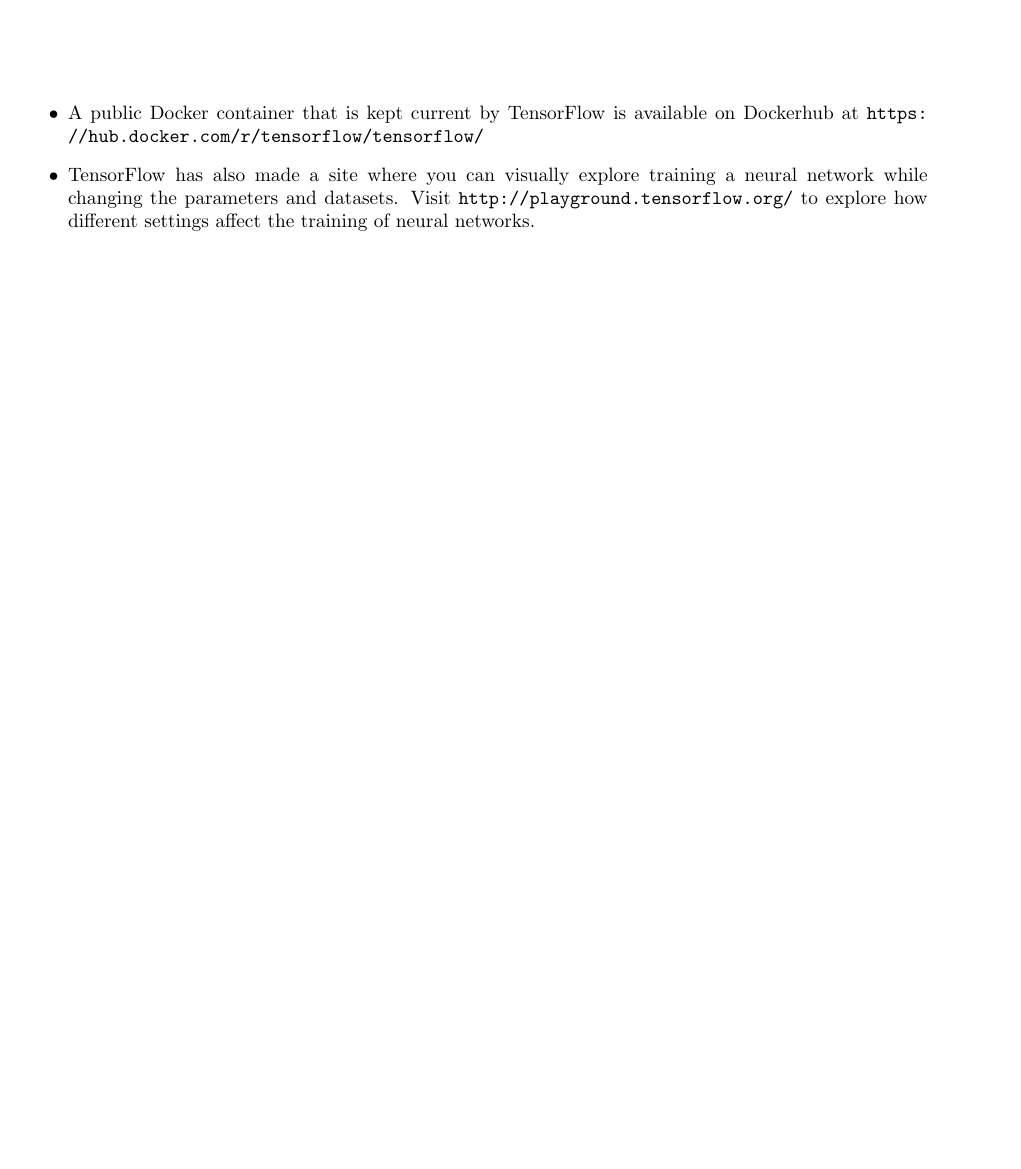
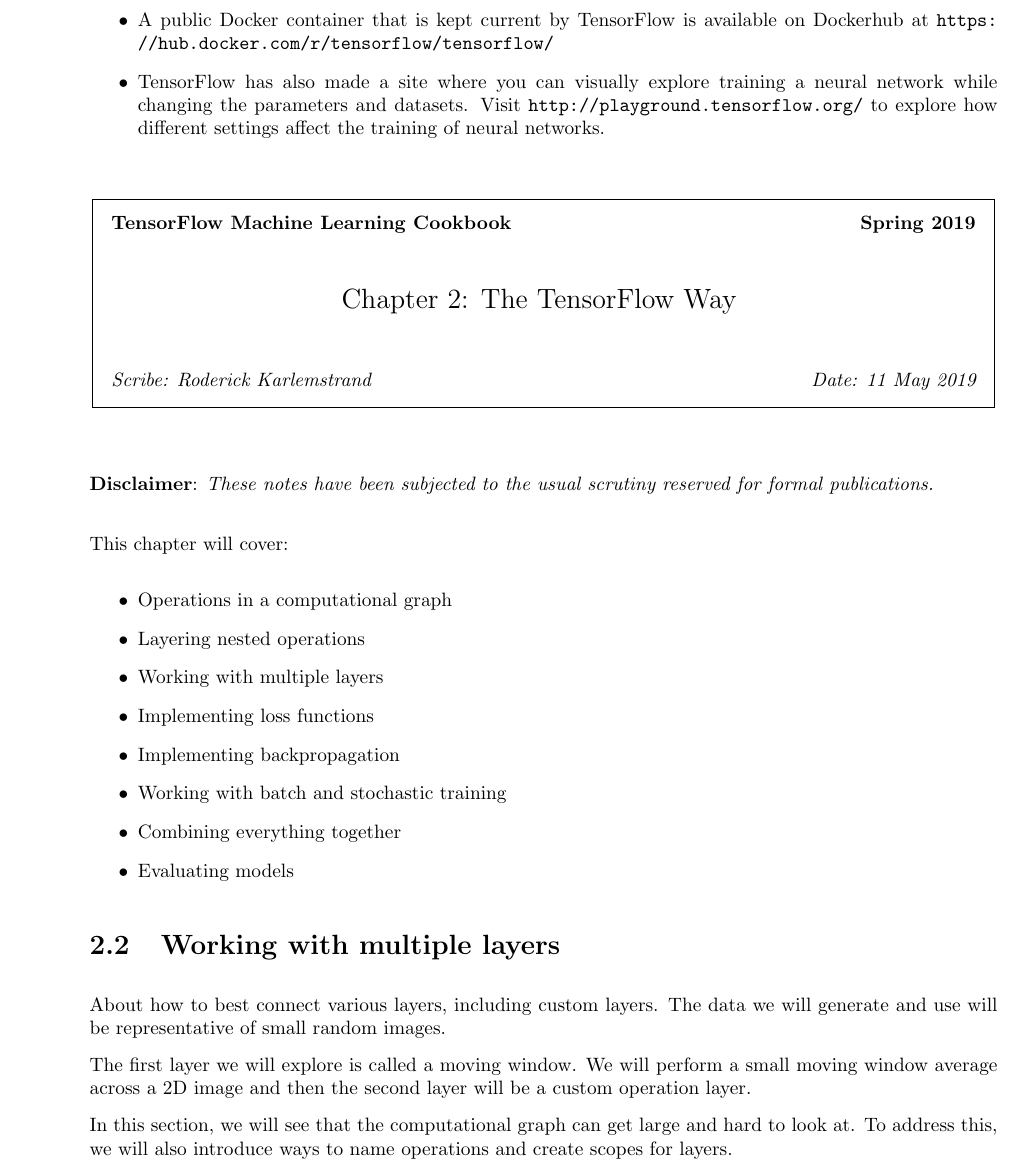
Before and after one commit to rlindsberg/Deep-Learning-with-Keras, a LaTeX document (TensorFlow Machine Learning Cookbook/notes.tex): part of page 2 of 2 before the commit and part of page 3 of 3 after it, cut so that both start at the same text, the shorter picture padded with empty space. Compiled offline with pdfLaTeX.

Commit message:
Add cover page and some Ch. 2

```diff
--- a/TensorFlow Machine Learning Cookbook/notes.tex
+++ b/TensorFlow Machine Learning Cookbook/notes.tex
@@ -165,4 +196,25 @@
 \end{itemize}
 
 
+\ChapterCMD{2}{The TensorFlow Way}{Roderick Karlemstrand}{11 May 2019}
+
+This chapter will cover:
+
+\begin{itemize}
+\item Operations in a computational graph
+\item Layering nested operations
+\item Working with multiple layers
+\item Implementing loss functions
+\item Implementing backpropagation
+\item Working with batch and stochastic training
+\item Combining everything together
+\item Evaluating models
+\end{itemize}
+
+\section{Working with multiple layers}
+About how to best connect various layers, including custom layers. The data we will generate and use will be representative of small random images.
+
+The first layer we will explore is called a moving window. We will perform a small moving window average across a 2D image and then the second layer will be a custom operation layer.
+
+In this section, we will see that the computational graph can get large and hard to look at. To address this, we will also introduce ways to name operations and create scopes for layers.
 \end{document}
```
Also changed, not shown: TensorFlow Machine Learning Cookbook/images/cover.png (added), TensorFlow Machine Learning Cookbook/notes.tex (33 more changed lines).
